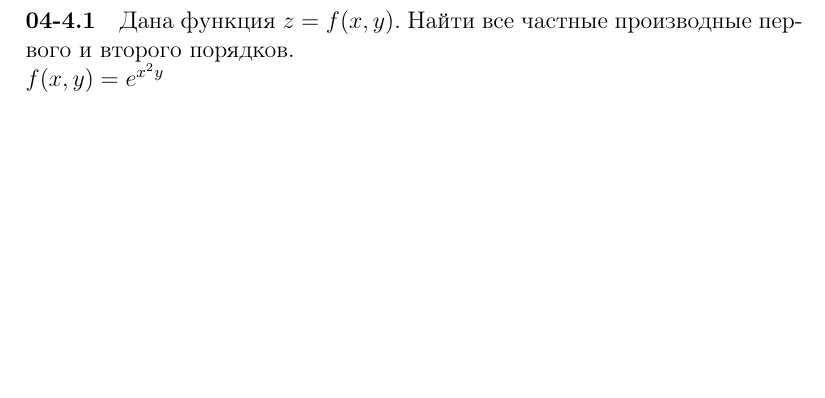
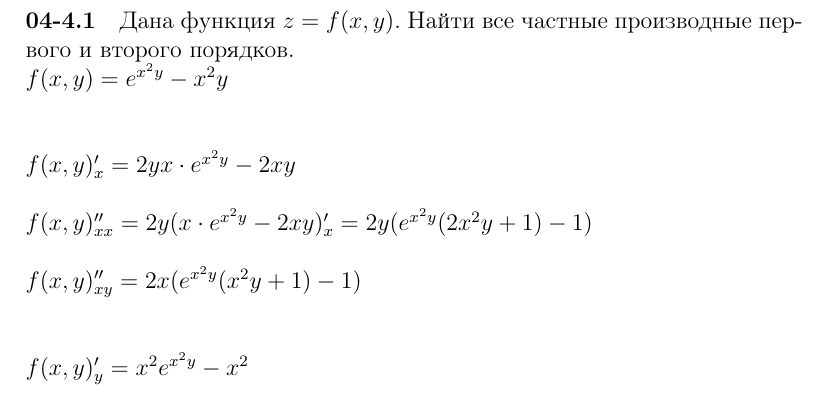
Before and after one commit to RGafiyatullin/my-uni, a LaTeX document (term.02/Calculus/RG-Uni-Calculus-Reference_Work_4.tex): part of page 2 of 2, cut so that both start at the same text, the shorter picture padded with empty space. Compiled offline with pdfLaTeX.

Commit message:
Calculus 04.4.1 done

```diff
--- a/term.02/Calculus/RG-Uni-Calculus-Reference_Work_4.tex
+++ b/term.02/Calculus/RG-Uni-Calculus-Reference_Work_4.tex
@@ -18,7 +18,18 @@
 	\clearpage
 	\paragraph{04-4.1} Дана функция $z = f(x,y)$. Найти все частные производные первого и второго порядков. \\
 	\ensuremath{
-		f(x,y) = e^{x^{2}y}
+		f(x,y) = e^{x^{2}y} - x^{2}y
+		\\ \\
+		\\
+		f(x,y)^{\prime}_{x} = 2 y x \cdot e^{x^{2}y} - 2xy
+		\\ \\
+		f(x,y)^{\prime\prime}_{xx} = 2y ( x \cdot e^{x^{2}y} - 2xy )^{\prime}_x = 2y ( e^{x^{2}y} ( 2x^2y + 1 ) - 1 )
+		\\ \\
+		f(x,y)^{\prime\prime}_{xy} = 2x (e^{x^{2}y} (x^{2}y + 1) - 1)
+		\\ \\
+		\\
+		f(x,y)^{\prime}_{y} = x^{2} e^{x^{2}y} - x^{2}
+		\\ \\
 	}
 
 	%%%%%%%%%%%%%%%%%%%%%%%%%%%%%%%%%%%%%%%%%%%%%%%%%%%%%%%%%%%%%%%%%%%%%%%%%%%%%%%%%%%%%%%%%%%%%%%%%%%%%%%%%%%%%%%%%
```
